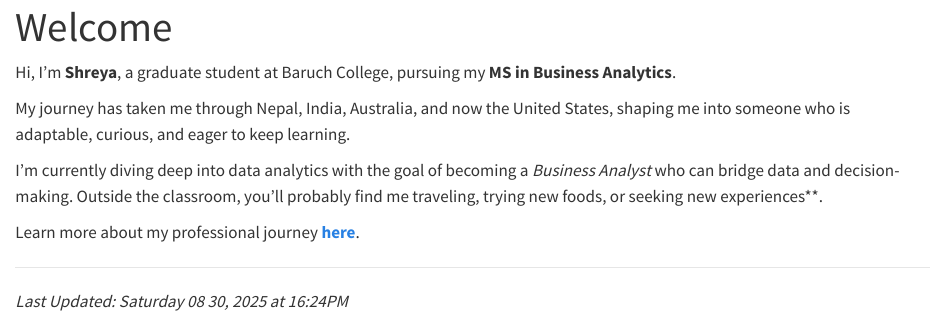
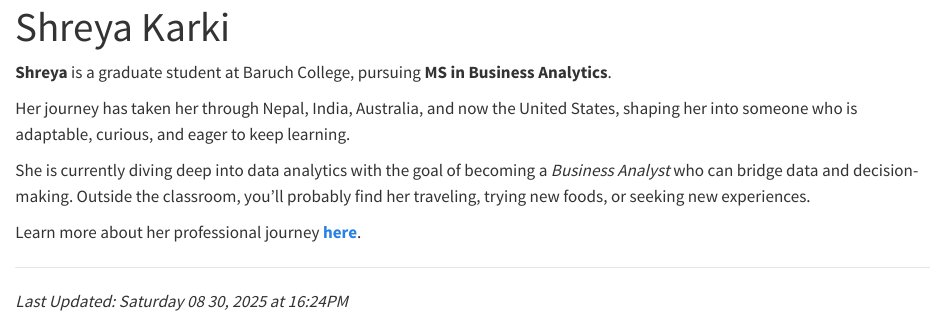
Before and after one commit to shreyakarki71/STA9750-2025-FALL, a Quarto document (index.qmd): the page in a window 1100 px wide, from its top. Rendered offline with R 4.5, knitr and Pandoc in place of Quarto, with nearby package versions.

Commit message:
third person bio

```diff
--- a/index.qmd
+++ b/index.qmd
@@ -1,14 +1,14 @@
 ---
-title: "Welcome"
+title: "Shreya Karki"
 ---
 
-Hi, I’m **Shreya**, a graduate student at Baruch College, pursuing my **MS in Business Analytics**.
+**Shreya** is a graduate student at Baruch College, pursuing **MS in Business Analytics**.
 
-My journey has taken me through Nepal, India, Australia, and now the United States, shaping me into someone who is adaptable, curious, and eager to keep learning.
+Her journey has taken her through Nepal, India, Australia, and now the United States, shaping her into someone who is adaptable, curious, and eager to keep learning.
 
-I’m currently diving deep into data analytics with the goal of becoming a *Business Analyst* who can bridge data and decision-making. Outside the classroom, you’ll probably find me traveling, trying new foods, or seeking new experiences**.
+She is currently diving deep into data analytics with the goal of becoming a *Business Analyst* who can bridge data and decision-making. Outside the classroom, you’ll probably find her traveling, trying new foods, or seeking new experiences.
 
-Learn more about my professional journey [**here**](https://www.linkedin.com/in/shreya-karki/).
+Learn more about her professional journey [**here**](https://www.linkedin.com/in/shreya-karki/).
 
 
 
```
Also changed, not shown: 14 other files.
